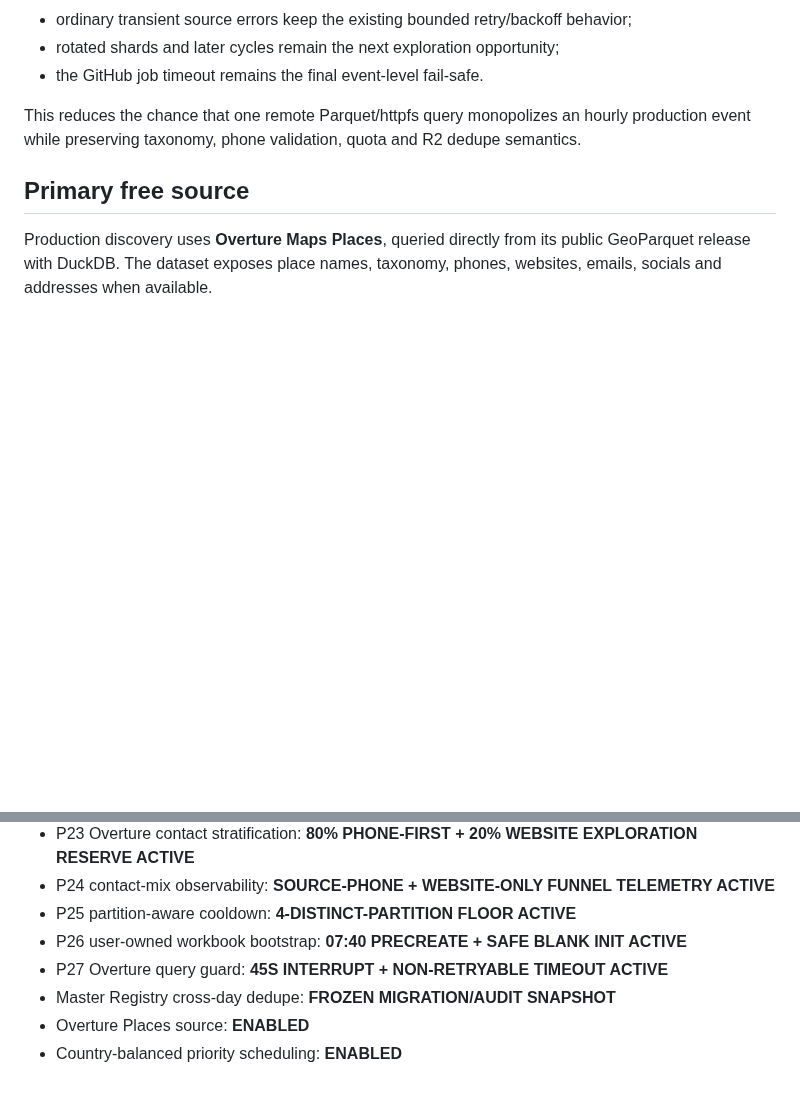
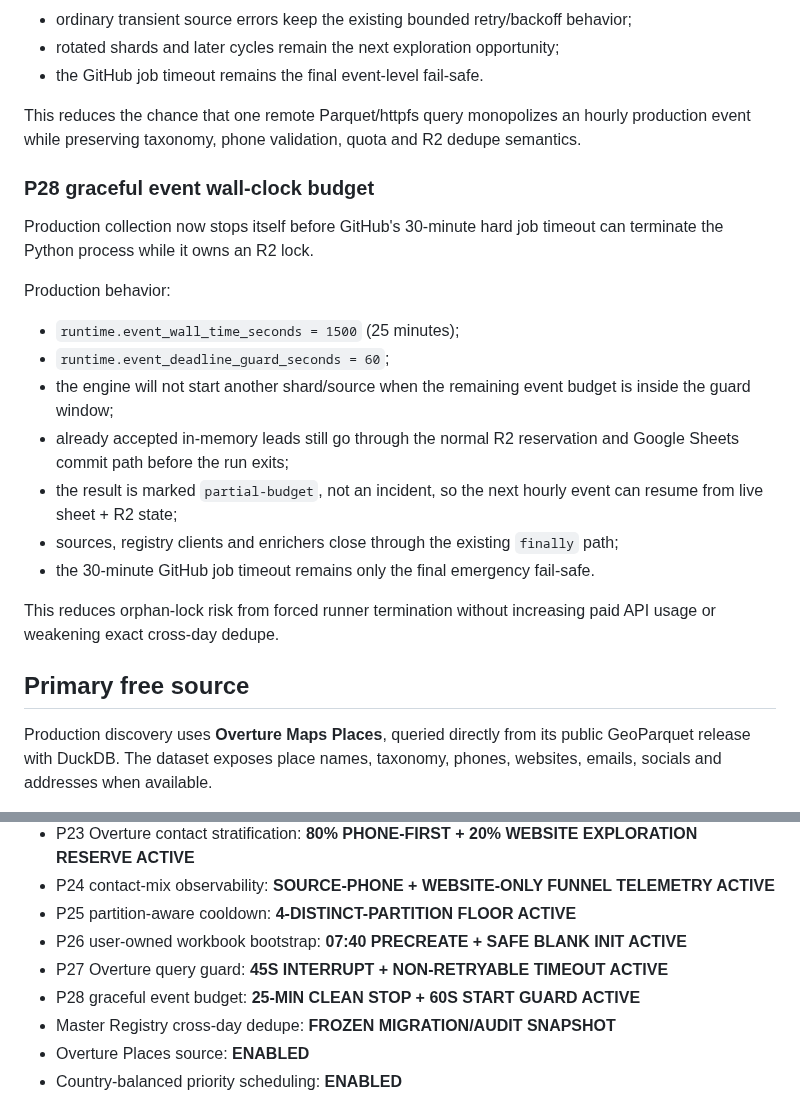
Before and after one commit to Vertex-Systems-Network/vsn-lead-engine, a Markdown page: README.md, 2 parts joined by grey strips. Drawn GitHub-style; blank space fills up the shorter version.

Commit message:
docs: document P28 graceful event budget

```diff
--- a/README.md
+++ b/README.md
@@ -674,6 +674,28 @@ This reduces the chance that one remote Parquet/httpfs query monopolizes an
 hourly production event while preserving taxonomy, phone validation, quota and
 R2 dedupe semantics.
 
+### P28 graceful event wall-clock budget
+
+Production collection now stops itself before GitHub's 30-minute hard job
+timeout can terminate the Python process while it owns an R2 lock.
+
+Production behavior:
+
+- `runtime.event_wall_time_seconds = 1500` (25 minutes);
+- `runtime.event_deadline_guard_seconds = 60`;
+- the engine will not start another shard/source when the remaining event budget
+  is inside the guard window;
+- already accepted in-memory leads still go through the normal R2 reservation
+  and Google Sheets commit path before the run exits;
+- the result is marked `partial-budget`, not an incident, so the next hourly
+  event can resume from live sheet + R2 state;
+- sources, registry clients and enrichers close through the existing `finally`
+  path;
+- the 30-minute GitHub job timeout remains only the final emergency fail-safe.
+
+This reduces orphan-lock risk from forced runner termination without increasing
+paid API usage or weakening exact cross-day dedupe.
+
 ## Primary free source
 
 Production discovery uses **Overture Maps Places**, queried directly from its
@@ -987,6 +1009,7 @@ stored as GitHub secret `GOOGLE_SERVICE_ACCOUNT_JSON`.
 - P25 partition-aware cooldown: **4-DISTINCT-PARTITION FLOOR ACTIVE**
 - P26 user-owned workbook bootstrap: **07:40 PRECREATE + SAFE BLANK INIT ACTIVE**
 - P27 Overture query guard: **45S INTERRUPT + NON-RETRYABLE TIMEOUT ACTIVE**
+- P28 graceful event budget: **25-MIN CLEAN STOP + 60S START GUARD ACTIVE**
 - Master Registry cross-day dedupe: **FROZEN MIGRATION/AUDIT SNAPSHOT**
 - Overture Places source: **ENABLED**
 - Country-balanced priority scheduling: **ENABLED**
```
